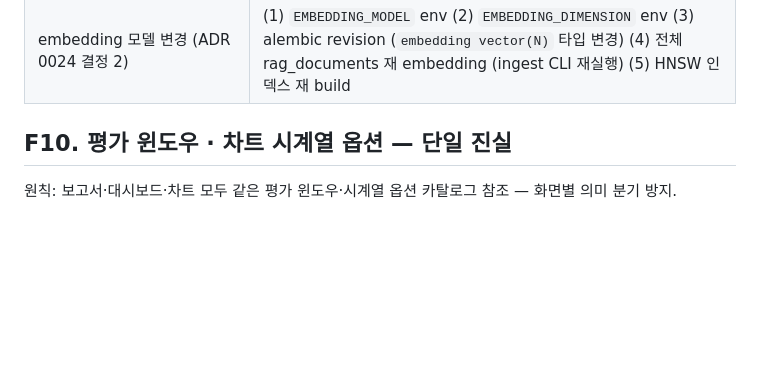
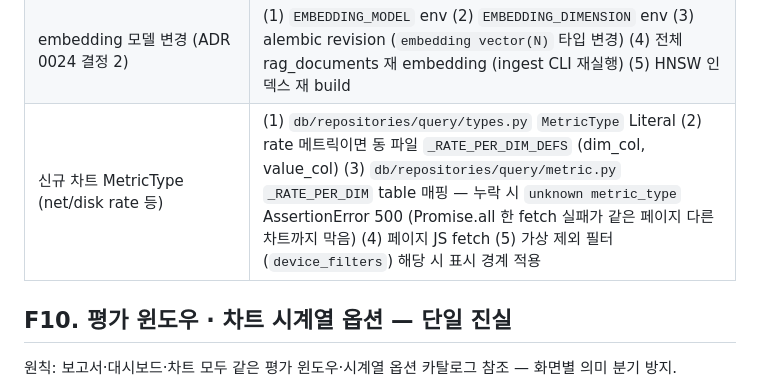
Before and after one commit to z-converter-assessment/assessment-engine, a Markdown page: .claude/CLAUDE.md, the part around the change. Rendered like a GitHub page; blank space fills up the shorter version.

Commit message:
docs: 디바이스 필터 블랙리스트 정책·MetricType 체크리스트·차트 컨트롤/범례 표준 반영
- services.md: 디바이스 필터 정책 절 신설 — 디스크/인터페이스 블랙리스트(가상·논리·파티션 제외, 특이 물리/회색지대 통과), 표시 경계만 적용·저장 유지, IP 필터 보류(인터페이스 매핑 부재) 근거
- CLAUDE.md #F9: 신규 차트 MetricType 동시 갱신 체크리스트 추가 (types Literal + rate def + metric.py dispatch + JS fetch + device 필터). metric.py dispatch 누락 시 unknown metric_type 500 → Promise.all 전체 실패 교훈
- static-assets.md: bindToggle select/button 자동 분기, renderChipLegend/buildAvgMaxLegend/buildNetGroupedLegend 범례 함수, 차트 컨트롤(드롭다운·제목줄 통합)·범례(칩 토글·인터페이스 그룹) 표준 절

```diff
--- a/.claude/CLAUDE.md
+++ b/.claude/CLAUDE.md
@@ -359,6 +359,7 @@ secret 채널·prod default 자동 검증(`_validate_prod_*`): `docs/operations/
 | 신규 의존성(`pyproject.toml`) | (1) `uv.lock` 갱신 (2) PR 설명에 도입 사유 (3) 대형 의존성은 ADR 검토. 워크플로 단일 진실: `docs/development/dependencies.md` |
 | RAG 자료 카탈로그 추가 (ADR 0024) | (1) `rag_documents.source_type` enum 추가 (2) BaseRetriever 호출처 source_type 분기 (3) `docs/architecture/diagnostic.md` "RAG infra" 절 (4) 본 phase 결정 cataolg 갱신 ADR 정정 |
 | embedding 모델 변경 (ADR 0024 결정 2) | (1) `EMBEDDING_MODEL` env (2) `EMBEDDING_DIMENSION` env (3) alembic revision (`embedding vector(N)` 타입 변경) (4) 전체 rag_documents 재 embedding (ingest CLI 재실행) (5) HNSW 인덱스 재 build |
+| 신규 차트 MetricType (net/disk rate 등) | (1) `db/repositories/query/types.py` `MetricType` Literal (2) rate 메트릭이면 동 파일 `_RATE_PER_DIM_DEFS` (dim_col, value_col) (3) `db/repositories/query/metric.py` `_RATE_PER_DIM` table 매핑 — 누락 시 `unknown metric_type` AssertionError 500 (Promise.all 한 fetch 실패가 같은 페이지 다른 차트까지 막음) (4) 페이지 JS fetch (5) 가상 제외 필터(`device_filters`) 해당 시 표시 경계 적용 |
 
 
 ## F10. 평가 윈도우 · 차트 시계열 옵션 — 단일 진실
```
Also changed, not shown: 2 other files.
